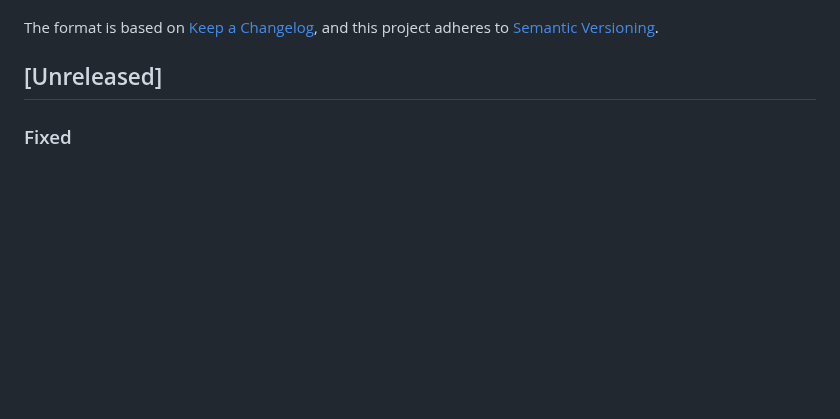
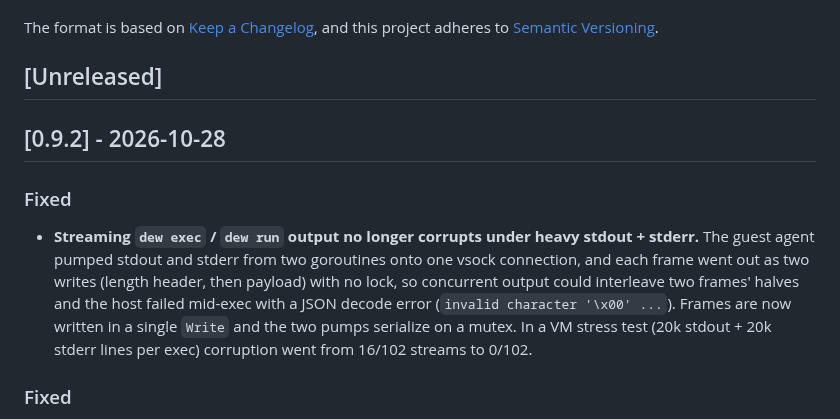
Before and after one commit to solcreek/dew, a Markdown page: CHANGELOG.md, the part around the change. Rendered like a GitHub page; blank space fills up the shorter version.

Commit message:
docs(changelog): release 0.9.2 (agent stream frame interleave fix)

```diff
--- a/CHANGELOG.md
+++ b/CHANGELOG.md
@@ -6,6 +6,20 @@ The format is based on [Keep a Changelog](https://keepachangelog.com/en/1.1.0/),
 and this project adheres to [Semantic Versioning](https://semver.org/spec/v2.0.0.html).
 
 ## [Unreleased]
+
+## [0.9.2] - 2026-10-28
+
+### Fixed
+
+- **Streaming `dew exec` / `dew run` output no longer corrupts under heavy
+  stdout + stderr.** The guest agent pumped stdout and stderr from two
+  goroutines onto one vsock connection, and each frame went out as two writes
+  (length header, then payload) with no lock, so concurrent output could
+  interleave two frames' halves and the host failed mid-exec with a JSON decode
+  error (`invalid character '\x00' ...`). Frames are now written in a single
+  `Write` and the two pumps serialize on a mutex. In a VM stress test
+  (20k stdout + 20k stderr lines per exec) corruption went from 16/102 streams
+  to 0/102.
 
 ### Fixed
 
```
